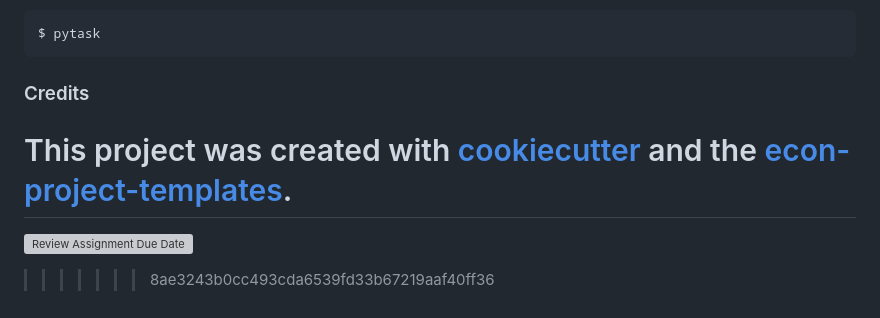
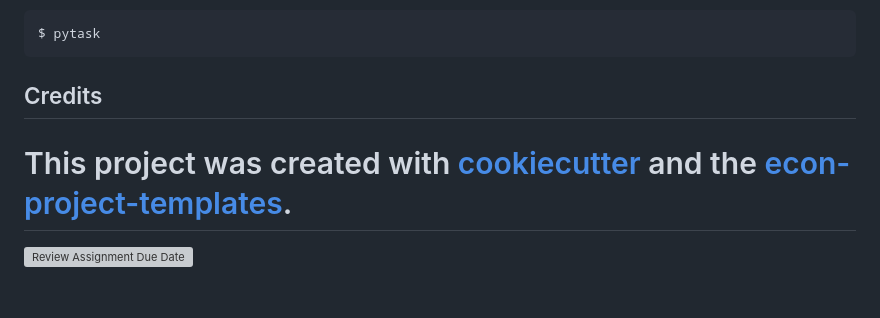
Before and after one commit to willbackes/wellbeing_machine_learning, a Markdown page: README.md, the part around the change. Rendered like a GitHub page; grey boxes are pictures that could not be loaded.

Commit message:
Correct markup.

````diff
--- a/README.md
+++ b/README.md
@@ -68,10 +68,8 @@ To build the project, type
 $ pytask
 ```
 
-### Credits
+## Credits
 
 # This project was created with [cookiecutter](https://github.com/audreyr/cookiecutter) and the [econ-project-templates](https://github.com/OpenSourceEconomics/econ-project-templates).
 
 [![Review Assignment Due Date](https://classroom.github.com/assets/deadline-readme-button-24ddc0f5d75046c5622901739e7c5dd533143b0c8e959d652212380cedb1ea36.svg)](https://classroom.github.com/a/EVOsE4mq)
-
-> > > > > > > 8ae3243b0cc493cda6539fd33b67219aaf40ff36
````
